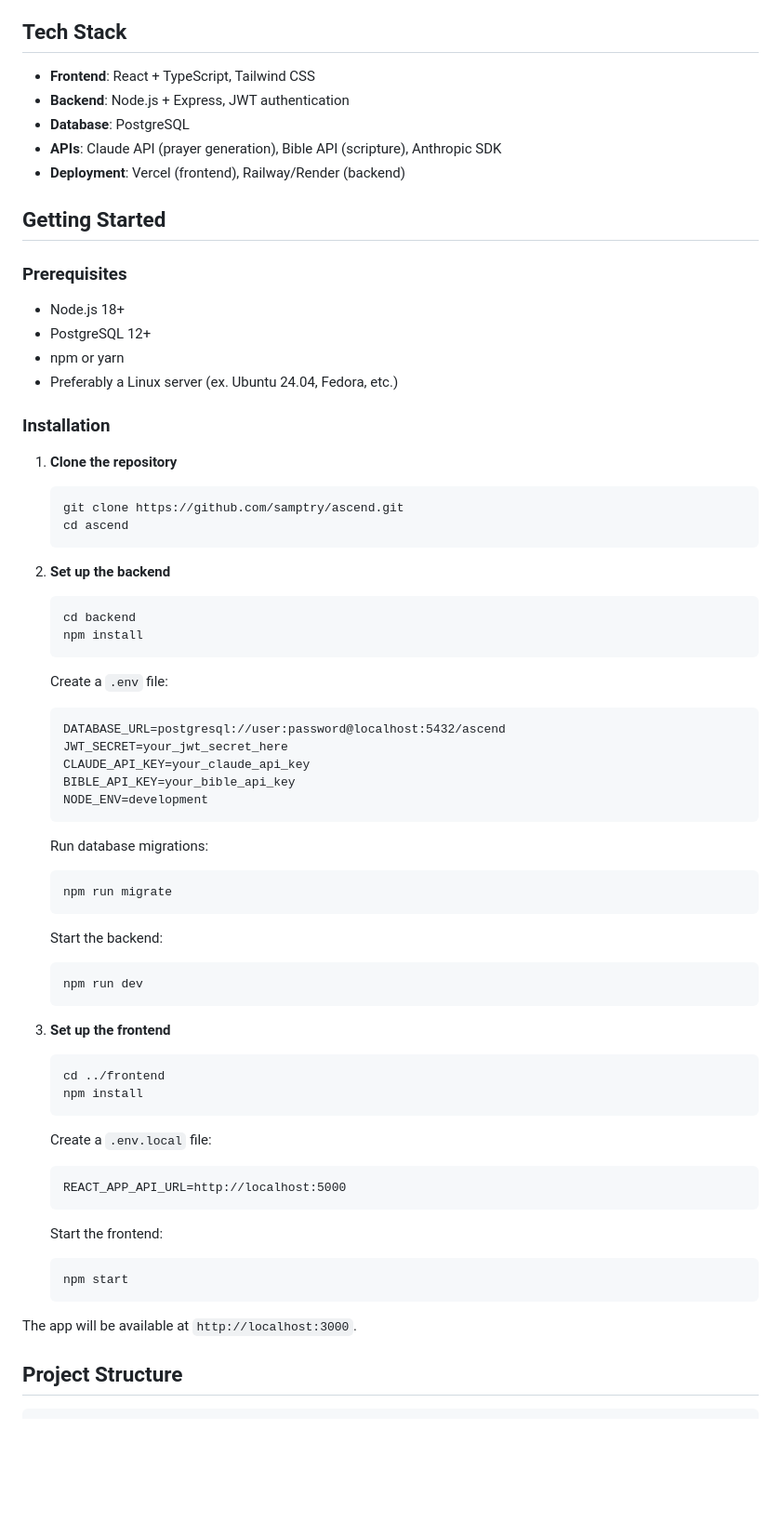
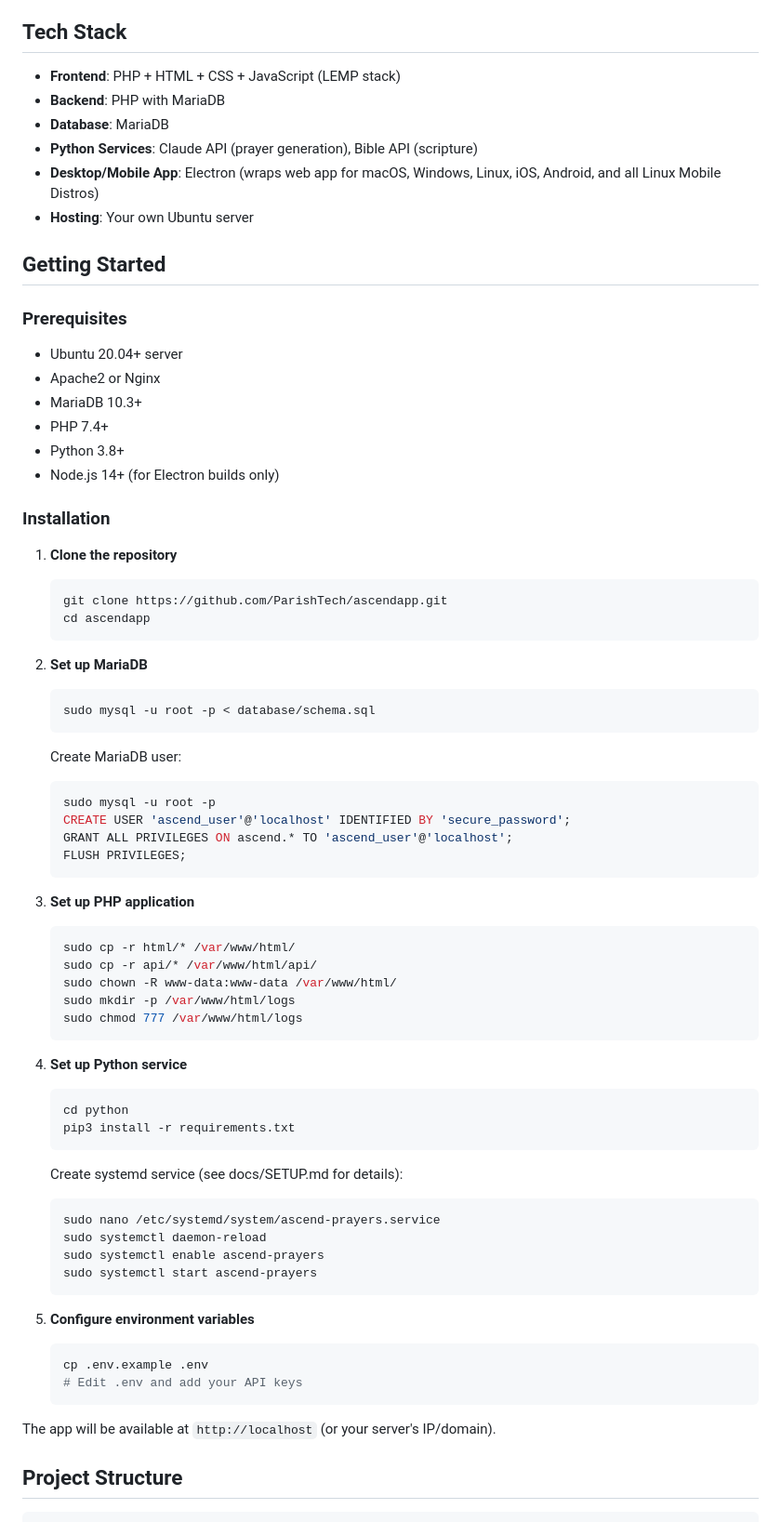
Before and after one commit to ParishTech/ascendapp, a Markdown page: README.md, the part around one of its changes. Shown at 93% size. Drawn GitHub-style; blank space fills up the shorter version.

````diff
--- a/README.md
+++ b/README.md
@@ -19,71 +17,75 @@ Ascend helps parishes track volunteer hours, performance, and training for altar
 
 ## Tech Stack
 
-- **Frontend**: React + TypeScript, Tailwind CSS
-- **Backend**: Node.js + Express, JWT authentication
-- **Database**: PostgreSQL
-- **APIs**: Claude API (prayer generation), Bible API (scripture), Anthropic SDK
-- **Deployment**: Vercel (frontend), Railway/Render (backend)
+- **Frontend**: PHP + HTML + CSS + JavaScript (LEMP stack)
+- **Backend**: PHP with MariaDB
+- **Database**: MariaDB
+- **Python Services**: Claude API (prayer generation), Bible API (scripture)
+- **Desktop/Mobile App**: Electron (wraps web app for macOS, Windows, Linux, iOS, Android, and all Linux Mobile Distros)
+- **Hosting**: Your own Ubuntu server
 
 ## Getting Started
 
 ### Prerequisites
 
-- Node.js 18+
-- PostgreSQL 12+
-- npm or yarn
-- Preferably a Linux server (ex. Ubuntu 24.04, Fedora, etc.)
+- Ubuntu 20.04+ server
+- Apache2 or Nginx
+- MariaDB 10.3+
+- PHP 7.4+
+- Python 3.8+
+- Node.js 14+ (for Electron builds only)
 
 ### Installation
 
 1. **Clone the repository**
    ```bash
-   git clone https://github.com/samptry/ascend.git
-   cd ascend
+   git clone https://github.com/ParishTech/ascendapp.git
+   cd ascendapp
    ```
 
-2. **Set up the backend**
+2. **Set up MariaDB**
    ```bash
-   cd backend
-   npm install
+   sudo mysql -u root -p < database/schema.sql
    ```
 
-   Create a `.env` file:
-   ```
-   DATABASE_URL=postgresql://user:password@localhost:5432/ascend
-   JWT_SECRET=your_jwt_secret_here
-   CLAUDE_API_KEY=your_claude_api_key
-   BIBLE_API_KEY=your_bible_api_key
-   NODE_ENV=development
+   Create MariaDB user:
+   ```bash
+   sudo mysql -u root -p
+   CREATE USER 'ascend_user'@'localhost' IDENTIFIED BY 'secure_password';
+   GRANT ALL PRIVILEGES ON ascend.* TO 'ascend_user'@'localhost';
+   FLUSH PRIVILEGES;
    ```
 
-   Run database migrations:
+3. **Set up PHP application**
    ```bash
-   npm run migrate
+   sudo cp -r html/* /var/www/html/
+   sudo cp -r api/* /var/www/html/api/
+   sudo chown -R www-data:www-data /var/www/html/
+   sudo mkdir -p /var/www/html/logs
+   sudo chmod 777 /var/www/html/logs
    ```
 
-   Start the backend:
+4. **Set up Python service**
    ```bash
-   npm run dev
+   cd python
+   pip3 install -r requirements.txt
    ```
 
-3. **Set up the frontend**
+   Create systemd service (see docs/SETUP.md for details):
    ```bash
-   cd ../frontend
-   npm install
+   sudo nano /etc/systemd/system/ascend-prayers.service
+   sudo systemctl daemon-reload
+   sudo systemctl enable ascend-prayers
+   sudo systemctl start ascend-prayers
    ```
 
-   Create a `.env.local` file:
-   ```
-   REACT_APP_API_URL=http://localhost:5000
+5. **Configure environment variables**
+   ```bash
+   cp .env.example .env
+   # Edit .env and add your API keys
    ```
 
-   Start the frontend:
-   ```bash
-   npm start
-   ```
-
-The app will be available at `http://localhost:3000`.
+The app will be available at `http://localhost` (or your server's IP/domain).
 
 ## Project Structure
 
````
Also changed, not shown: other parts of README.md (+59 -55 lines).
